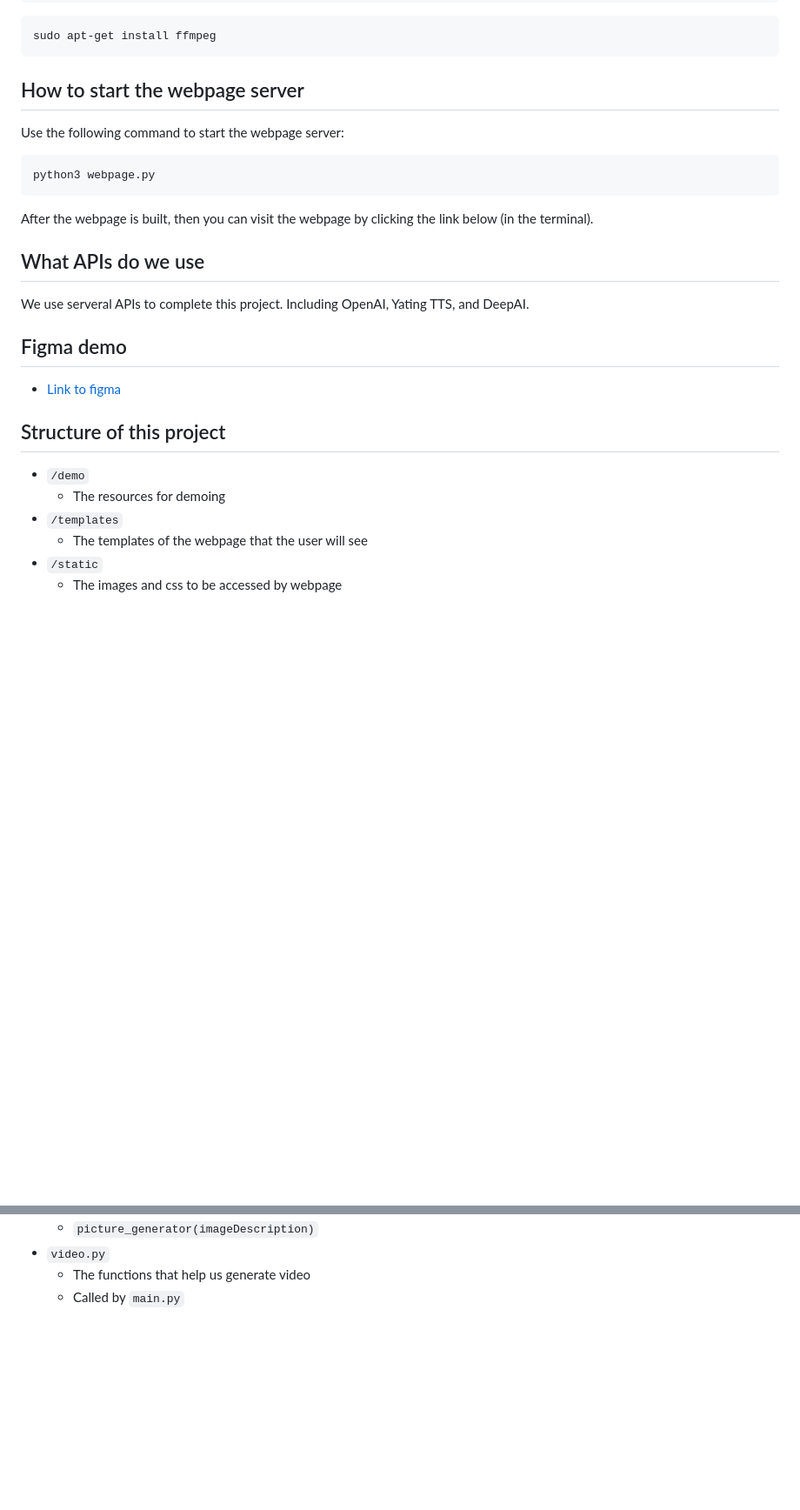
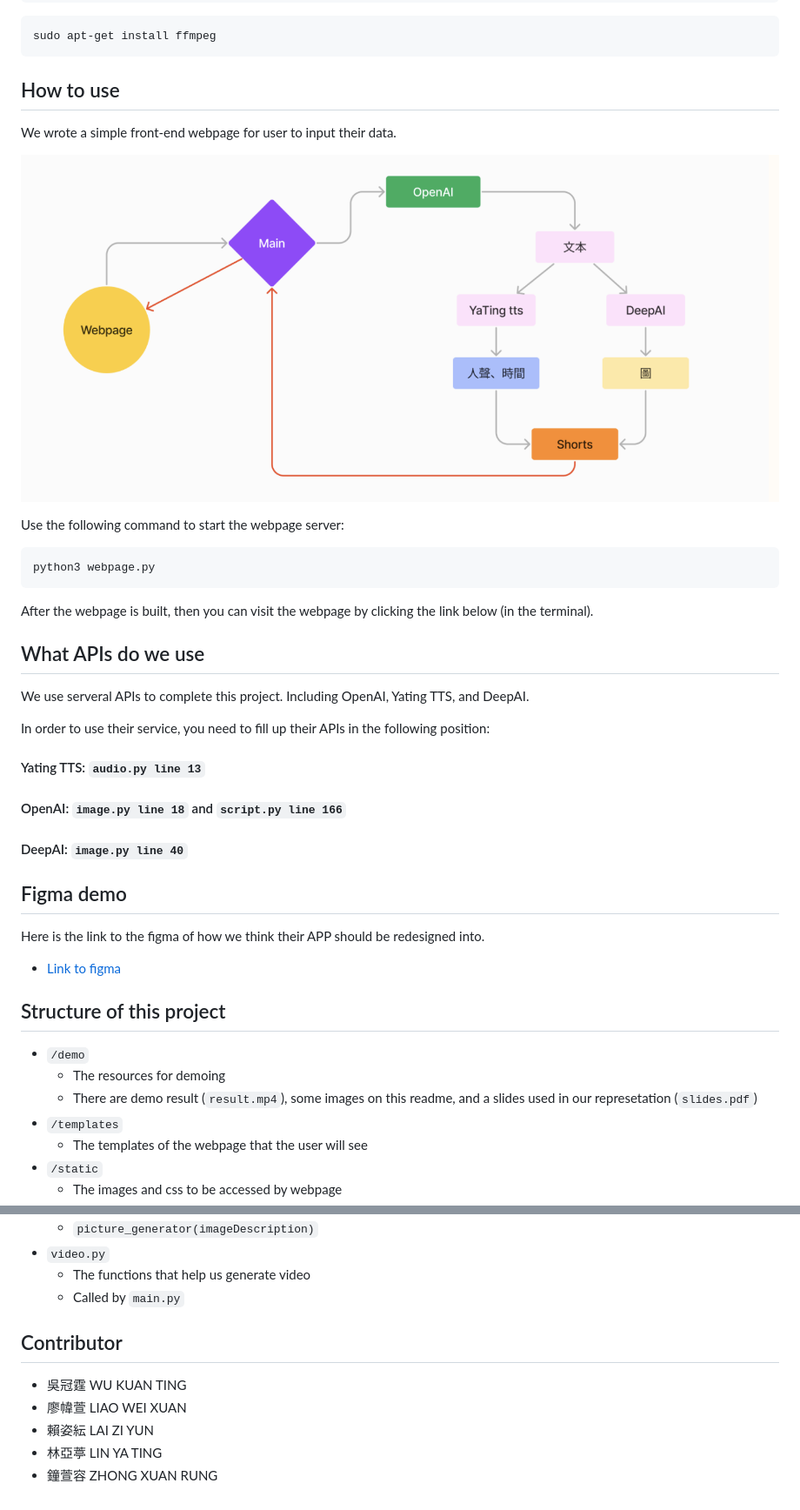
Before and after one commit to torrid-fish/ETTODAY-Shorts-Generator, a Markdown page: readme.md, 2 parts joined by grey strips. Shown: that part at 87% size. GitHub-like rendering; pictures changed too: demo/structure.png (added); blank space fills up the shorter version.

Commit message:
Add demo

````diff
--- a/readme.md
+++ b/readme.md
@@ -37,7 +39,11 @@ sudo apt-get update && apt-get upgrade
 ```
 sudo apt-get install ffmpeg
 ```
-## How to start the webpage server
+## How to use
+We wrote a simple front-end webpage for user to input their data.
+
+![](./demo/structure.png)
+
 Use the following command to start the webpage server:
 ```
 python3 webpage.py
@@ -46,11 +52,19 @@ After the webpage is built, then you can visit the webpage by clicking the link
 ## What APIs do we use
 We use serveral APIs to complete this project. Including OpenAI, Yating TTS, and DeepAI.
 
+In order to use their service, you need to fill up their APIs in the following position:
+
+#### Yating TTS: `audio.py line 13`
+#### OpenAI: `image.py line 18` and  `script.py line 166`
+#### DeepAI: `image.py line 40`
+
 ## Figma demo
+Here is the link to the figma of how we think their APP should be redesigned into.
 - [Link to figma](https://www.figma.com/proto/HLK0GkoBXcb1TxgsVoSn7R/ETtoday---draft3?type=design&node-id=0-1&scaling=scale-down&page-id=0%3A1&starting-point-node-id=210%3A193&show-proto-sidebar=1)
 ## Structure of this project
 - `/demo`
     - The resources for demoing
+    - There are demo result (`result.mp4`), some images on this readme, and a slides used in our represetation (`slides.pdf`)
 - `/templates`
     - The templates of the webpage that the user will see
 - `/static`
@@ -82,3 +96,10 @@ We use serveral APIs to complete this project. Including OpenAI, Yating TTS, and
 - `video.py`
     - The functions that help us generate video
     - Called by `main.py`
+
+## Contributor
+- 吳冠霆 WU KUAN TING
+- 廖幃萱 LIAO WEI XUAN
+- 賴姿紜 LAI ZI YUN
+- 林亞葶 LIN YA TING
+- 鐘萱容 ZHONG XUAN RUNG
````
Also changed, not shown: other parts of readme.md (+3 -1 lines), demo/abstract.png (added), 4 other files.
